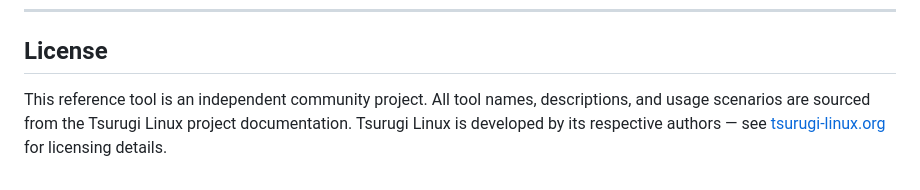
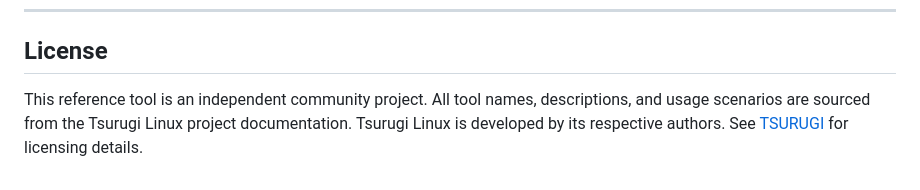
Before and after one commit to IronBranded/Tsurugi-Scroll, a Markdown page: README.md, the part around the change. GitHub-like rendering.

```diff
--- a/README.md
+++ b/README.md
@@ -143,4 +143,4 @@ Imaging · Image Formats · Hashing · Fuzzy Hashing · Mounting · Timeline ·
 
 ## License
 
-This reference tool is an independent community project. All tool names, descriptions, and usage scenarios are sourced from the Tsurugi Linux project documentation. Tsurugi Linux is developed by its respective authors — see [tsurugi-linux.org](https://tsurugi-linux.org/) for licensing details.
+This reference tool is an independent community project. All tool names, descriptions, and usage scenarios are sourced from the Tsurugi Linux project documentation. Tsurugi Linux is developed by its respective authors. See [TSURUGI](https://tsurugi-linux.org/) for licensing details.
```
